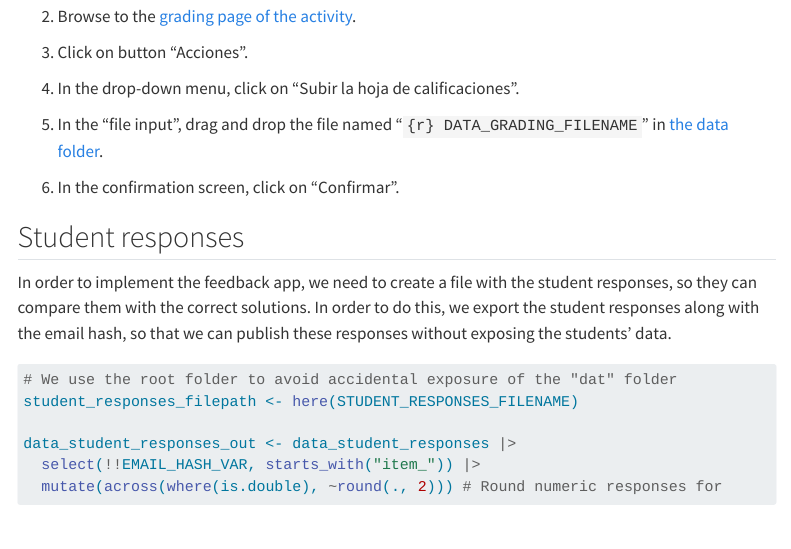
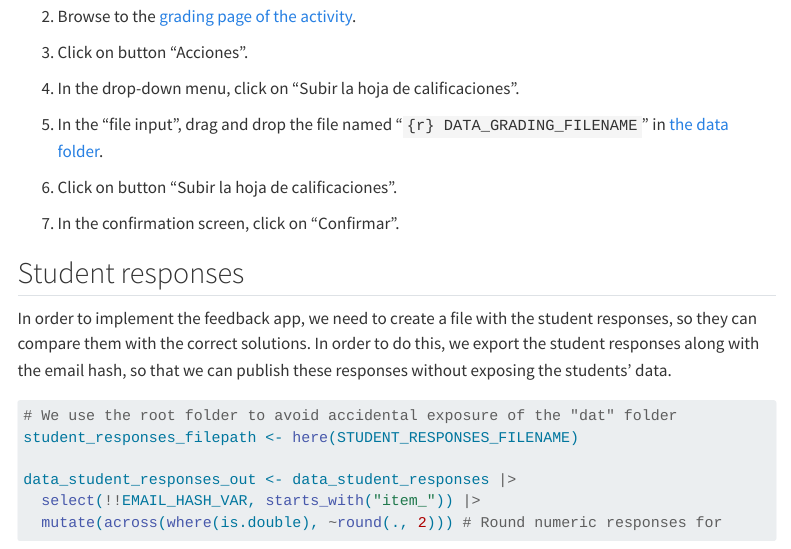
Before and after one commit to DaniMori/pid-pec-iad, a Quarto document (notebooks/pec-exercise-correction.qmd): the page in a window 1100 px wide, from 5650 px down. Rendered offline with R 4.5, knitr and Pandoc in place of Quarto, with nearby package versions; some code elsewhere in the file could not run offline; menus at the side of the page are left out; long lines of code are wrapped.

Commit message:
Add missing step in grading upload instructions

```diff
--- a/notebooks/pec-exercise-correction.qmd
+++ b/notebooks/pec-exercise-correction.qmd
@@ -347,7 +347,9 @@ upload the data file with the grading sheet template, follow these steps:
 5.  In the "file input", drag and drop the file named
     "`{r} DATA_GRADING_FILENAME`" in [the data folder](dat/).
 
-6.  In the confirmation screen, click on "Confirmar".
+6.  Click on button "Subir la hoja de calificaciones".
+
+7.  In the confirmation screen, click on "Confirmar".
 
 ## Student responses
 
```
